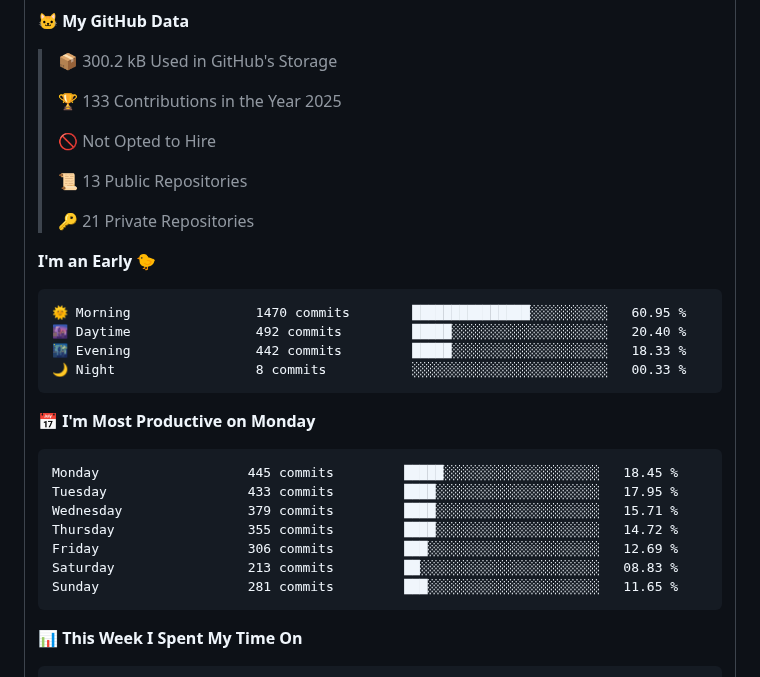
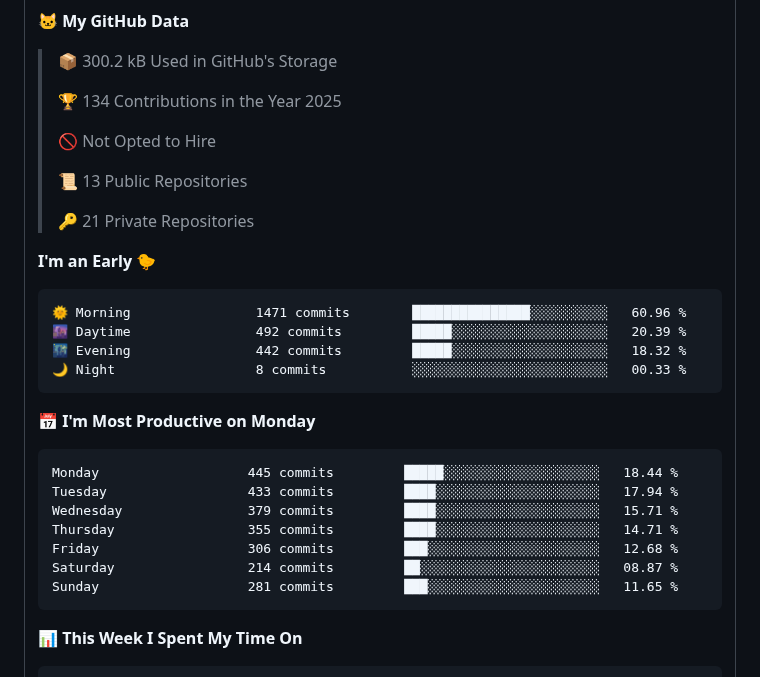
Before and after one commit to betterfor/betterfor, a Markdown page: README.md, the part around one of its changes. Rendered like a GitHub page.

Commit message:
Updated with Dev Metrics

````diff
--- a/README.md
+++ b/README.md
@@ -70,7 +70,7 @@
 
 > 📦 300.2 kB Used in GitHub's Storage
  >
-> 🏆 133 Contributions in the Year 2025
+> 🏆 134 Contributions in the Year 2025
  >
 > 🚫 Not Opted to Hire
  >
@@ -81,20 +81,20 @@
 **I'm an Early 🐤**
 
 ```text
-🌞 Morning                1470 commits        ███████████████░░░░░░░░░░   60.95 %
-🌆 Daytime                492 commits         █████░░░░░░░░░░░░░░░░░░░░   20.40 %
-🌃 Evening                442 commits         █████░░░░░░░░░░░░░░░░░░░░   18.33 %
+🌞 Morning                1471 commits        ███████████████░░░░░░░░░░   60.96 %
+🌆 Daytime                492 commits         █████░░░░░░░░░░░░░░░░░░░░   20.39 %
+🌃 Evening                442 commits         █████░░░░░░░░░░░░░░░░░░░░   18.32 %
 🌙 Night                  8 commits           ░░░░░░░░░░░░░░░░░░░░░░░░░   00.33 %
 ```
 📅 **I'm Most Productive on Monday**
 
 ```text
-Monday                   445 commits         █████░░░░░░░░░░░░░░░░░░░░   18.45 %
-Tuesday                  433 commits         ████░░░░░░░░░░░░░░░░░░░░░   17.95 %
+Monday                   445 commits         █████░░░░░░░░░░░░░░░░░░░░   18.44 %
+Tuesday                  433 commits         ████░░░░░░░░░░░░░░░░░░░░░   17.94 %
 Wednesday                379 commits         ████░░░░░░░░░░░░░░░░░░░░░   15.71 %
-Thursday                 355 commits         ████░░░░░░░░░░░░░░░░░░░░░   14.72 %
-Friday                   306 commits         ███░░░░░░░░░░░░░░░░░░░░░░   12.69 %
-Saturday                 213 commits         ██░░░░░░░░░░░░░░░░░░░░░░░   08.83 %
+Thursday                 355 commits         ████░░░░░░░░░░░░░░░░░░░░░   14.71 %
+Friday                   306 commits         ███░░░░░░░░░░░░░░░░░░░░░░   12.68 %
+Saturday                 214 commits         ██░░░░░░░░░░░░░░░░░░░░░░░   08.87 %
 Sunday                   281 commits         ███░░░░░░░░░░░░░░░░░░░░░░   11.65 %
 ```
 
````
Also changed, not shown: other parts of README.md (+1 -1 lines), assets/bar_graph.png.
